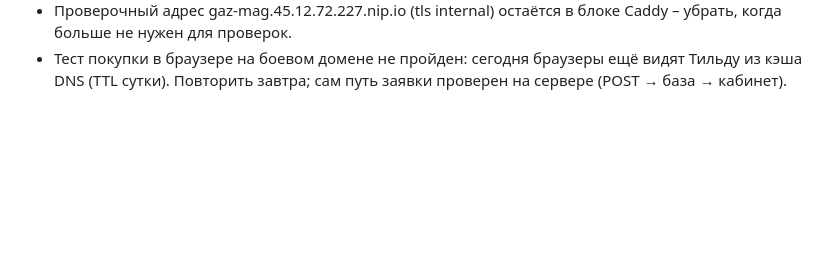
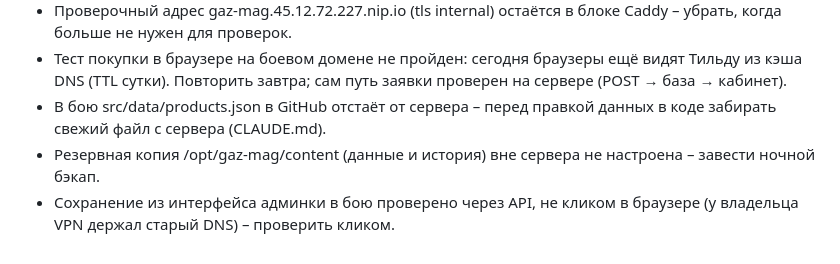
Before and after one commit to tema-mail/gaz-mag, a Markdown page: docs/ТЕХДОЛГ.md, the part around the change. GitHub-like rendering; blank space fills up the shorter version.

```diff
--- a/docs/ТЕХДОЛГ.md
+++ b/docs/ТЕХДОЛГ.md
@@ -20,3 +20,6 @@
 - Окно заявки по клику – сверх эталона: решить владельцу, оставить ли и переносить ли в стандарт.
 - Проверочный адрес gaz-mag.45.12.72.227.nip.io (tls internal) остаётся в блоке Caddy – убрать, когда больше не нужен для проверок.
 - Тест покупки в браузере на боевом домене не пройден: сегодня браузеры ещё видят Тильду из кэша DNS (TTL сутки). Повторить завтра; сам путь заявки проверен на сервере (POST → база → кабинет).
+- В бою src/data/products.json в GitHub отстаёт от сервера – перед правкой данных в коде забирать свежий файл с сервера (CLAUDE.md).
+- Резервная копия /opt/gaz-mag/content (данные и история) вне сервера не настроена – завести ночной бэкап.
+- Сохранение из интерфейса админки в бою проверено через API, не кликом в браузере (у владельца VPN держал старый DNS) – проверить кликом.
```
Also changed, not shown: CLAUDE.md (+6 -2 lines), docs/РЕШЕНИЯ.md (+1 -0 lines).
